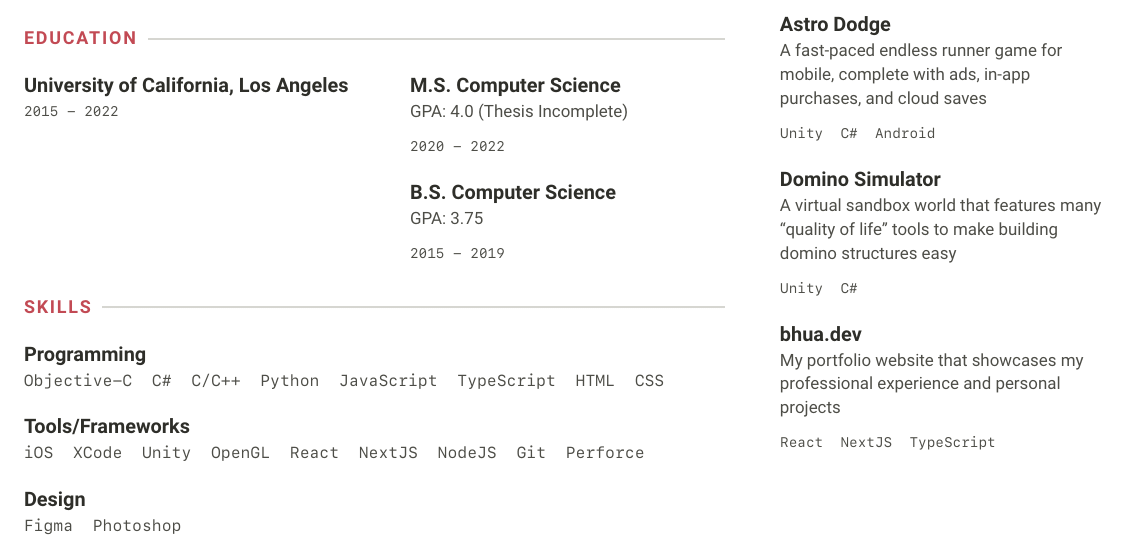
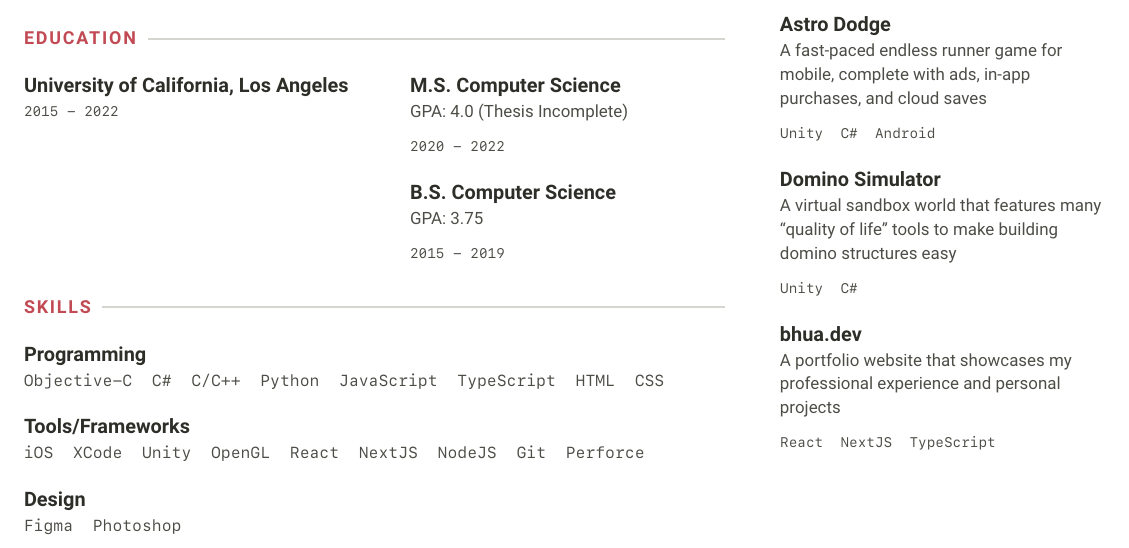
Before and after one commit to huabrandon0/resume, a LaTeX CV (resume.tex): part of the page, cut so that both start at the same text. The pictures show the PDF file resume.pdf that the author committed with the source.

Commit message:
'My' to 'a'

```diff
--- a/resume.tex
+++ b/resume.tex
@@ -355,7 +355,7 @@
 
     \vspace*{0.2mm}
 
-    My portfolio website that showcases my professional experience and personal projects
+    A portfolio website that showcases my professional experience and personal projects
 
     \vspace*{1.8mm}
 
```
Also changed, not shown: resume.pdf, 2 other files.
